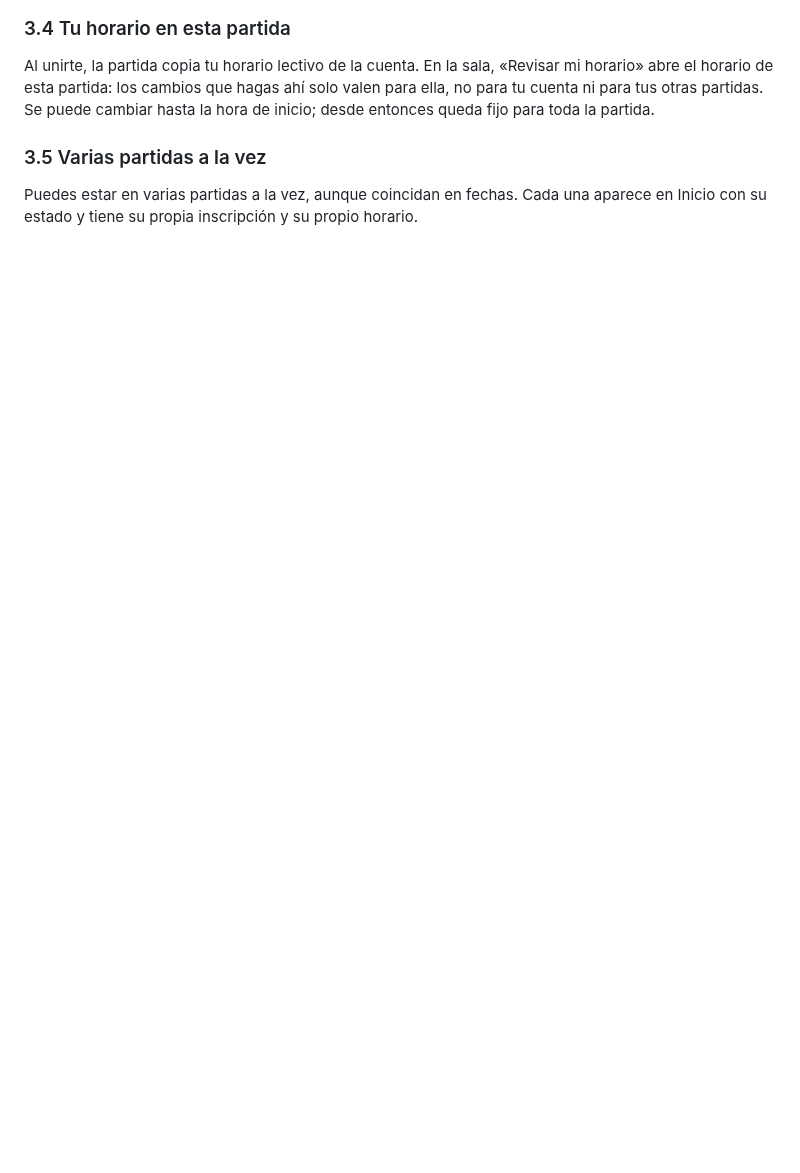
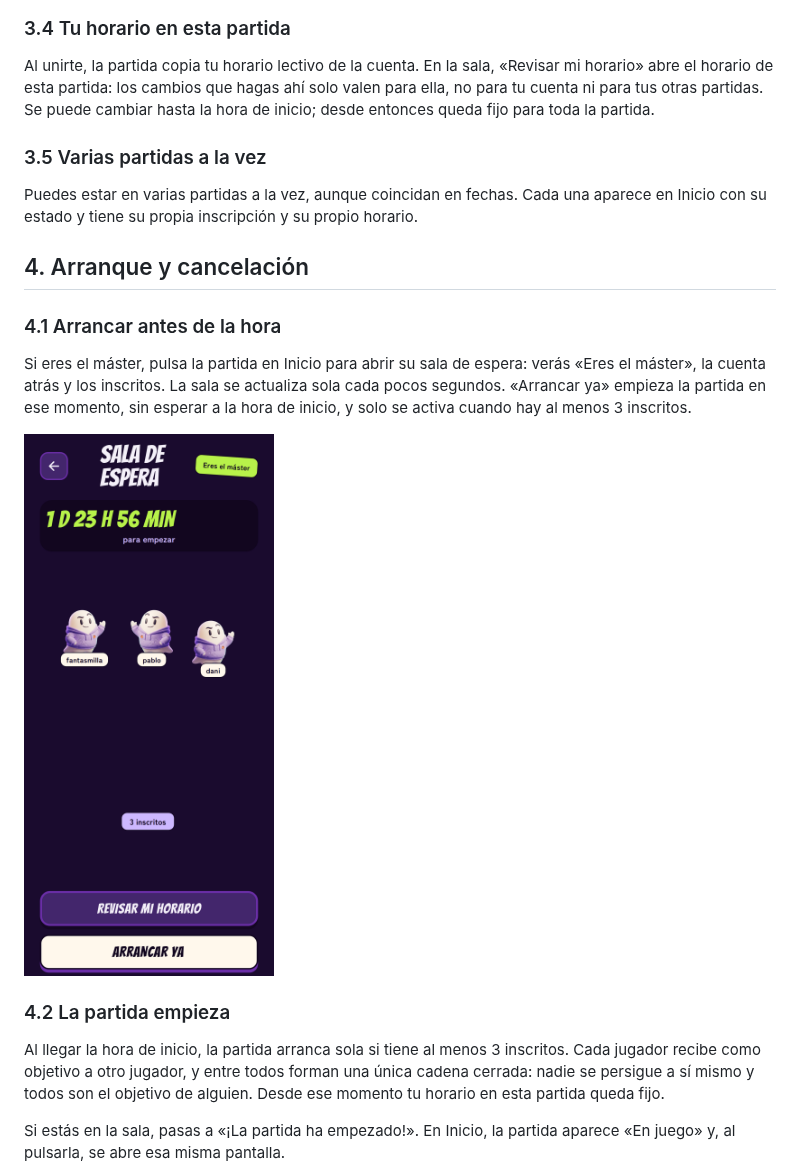
Before and after one commit to UNIZAR-30248-2026-GhostMark/ghostmark, a Markdown page: docs/manual-usuario/README.md, the part around one of its changes. Drawn GitHub-style; pictures changed too: docs/manual-usuario/img/arranque-sala.png (added); blank space fills up the shorter version.

Commit message:
Tarea #66: 4.7 Manual de arranque, OpenAPI y comprobación en producción (#150)

```diff
--- a/docs/manual-usuario/README.md
+++ b/docs/manual-usuario/README.md
@@ -117,3 +117,18 @@ Al unirte, la partida copia tu horario lectivo de la cuenta. En la sala, «Revis
 ### 3.5 Varias partidas a la vez
 
 Puedes estar en varias partidas a la vez, aunque coincidan en fechas. Cada una aparece en Inicio con su estado y tiene su propia inscripción y su propio horario.
+
+## 4. Arranque y cancelación
+
+### 4.1 Arrancar antes de la hora
+
+Si eres el máster, pulsa la partida en Inicio para abrir su sala de espera: verás «Eres el máster», la cuenta atrás y los inscritos. La sala se actualiza sola cada pocos segundos. «Arrancar ya» empieza la partida en ese momento, sin esperar a la hora de inicio, y solo se activa cuando hay al menos 3 inscritos.
+
+<img src="img/arranque-sala.png" alt="Sala de espera del máster con «Arrancar ya»" width="250">
+
+### 4.2 La partida empieza
+
+Al llegar la hora de inicio, la partida arranca sola si tiene al menos 3 inscritos. Cada jugador recibe como objetivo a otro jugador, y entre todos forman una única cadena cerrada: nadie se persigue a sí mismo y todos son el objetivo de alguien. Desde ese momento tu horario en esta partida queda fijo.
+
+Si estás en la sala, pasas a «¡La partida ha empezado!». En Inicio, la partida aparece «En juego» y, al pulsarla, se abre esa misma pantalla.
+
```
Also changed, not shown: other parts of docs/manual-usuario/README.md (+7 -0 lines), docs/manual-usuario/img/arranque-cancelada.png (added), docs/manual-usuario/img/arranque-empezada.png (added), 1 other file.
